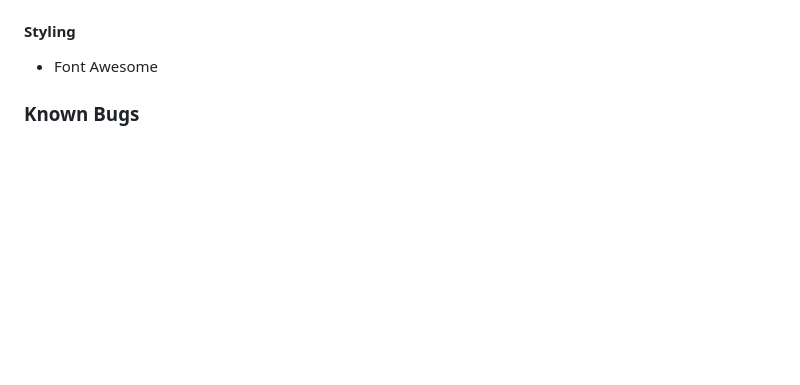
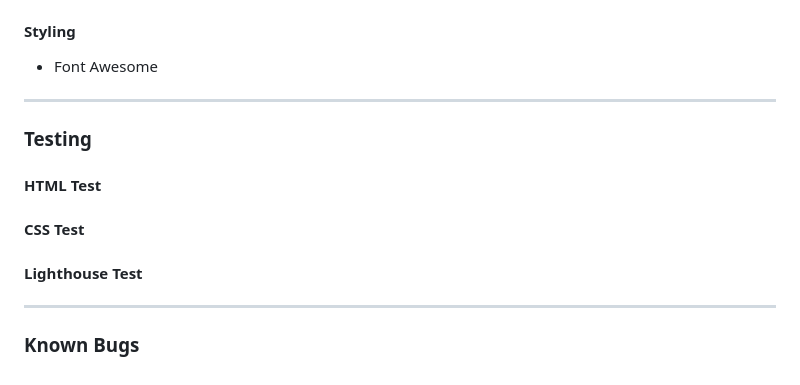
Before and after one commit to tambrulee/portfolio_project, a Markdown page: README.md, the part around the change. GitHub-like rendering; blank space fills up the shorter version.

Commit message:
Added section for Testing in README

```diff
--- a/README.md
+++ b/README.md
@@ -136,5 +136,14 @@ This section should list any major frameworks/libraries used to bootstrap your p
 
 * Font Awesome
 
+---
+
+### Testing
+
+#### HTML Test
+#### CSS Test
+#### Lighthouse Test
+
+---
 
 ### Known Bugs
```
